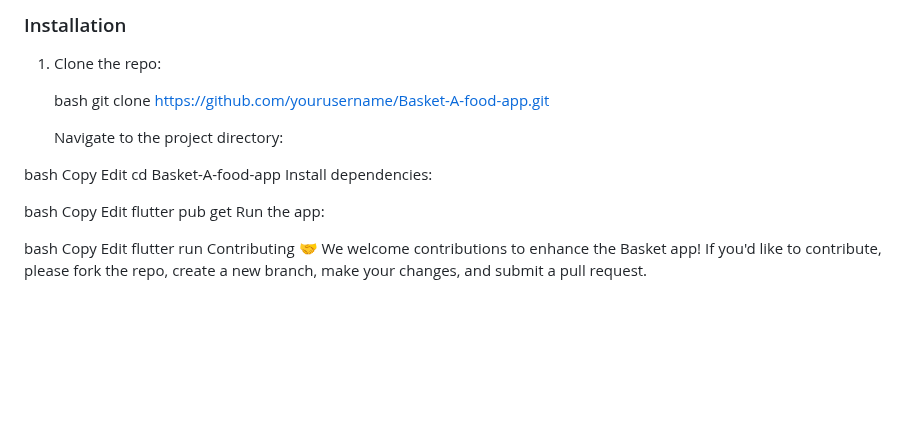
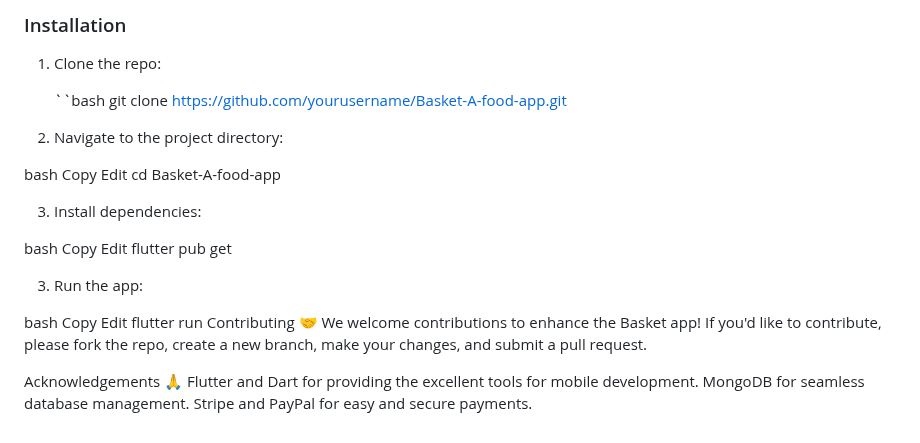
Before and after one commit to Suraj7897/Basket---A-food-app, a Markdown page: README.md, the part around one of its changes. GitHub-like rendering; blank space fills up the shorter version.

```diff
--- a/README.md
+++ b/README.md
@@ -87,22 +104,24 @@ To get a local copy up and running, follow these steps:
 
 1. Clone the repo:
 
-   bash
+   ``bash
    git clone https://github.com/yourusername/Basket-A-food-app.git
 
-   Navigate to the project directory:
+2. Navigate to the project directory:
 
 bash
 Copy
 Edit
 cd Basket-A-food-app
-Install dependencies:
+
+3. Install dependencies:
 
 bash
 Copy
 Edit
 flutter pub get
-Run the app:
+
+3. Run the app:
 
 bash
 Copy
@@ -110,3 +129,9 @@ Edit
 flutter run
 Contributing 🤝
 We welcome contributions to enhance the Basket app! If you'd like to contribute, please fork the repo, create a new branch, make your changes, and submit a pull request.
+
+
+Acknowledgements 🙏
+Flutter and Dart for providing the excellent tools for mobile development.
+MongoDB for seamless database management.
+Stripe and PayPal for easy and secure payments.
```
Also changed, not shown: other parts of README.md (+18 -1 lines).
